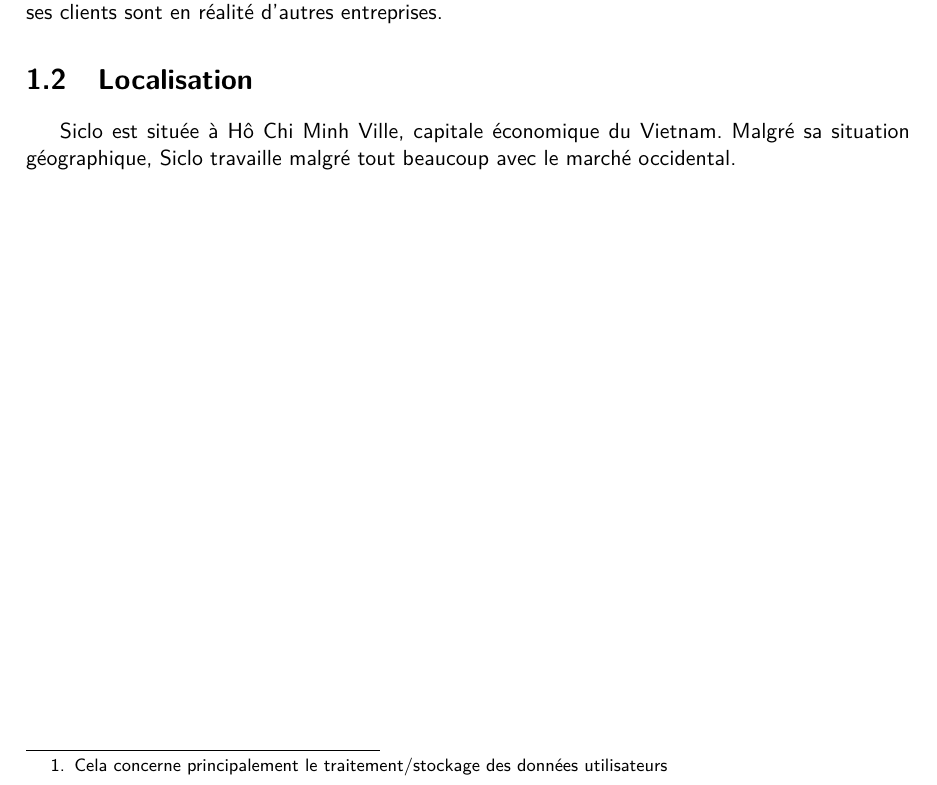
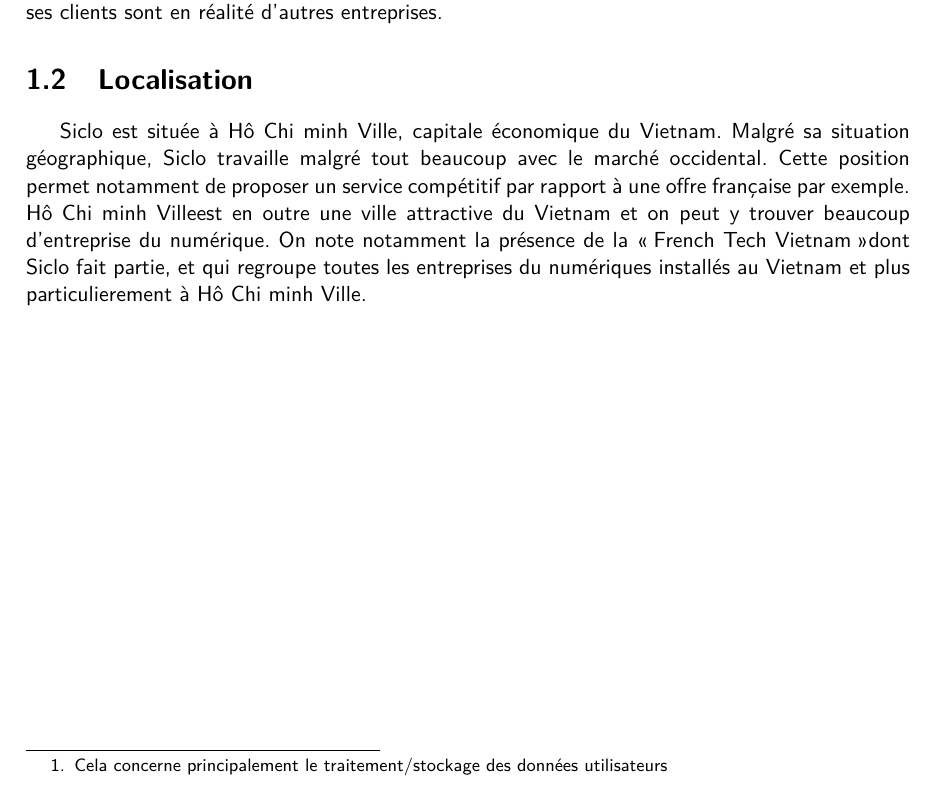
Before and after one commit to nyc4m/siclo-internship-report, a LaTeX document (siclo/siclo.tex): part of the page, cut so that both start at the same text. Compiled offline with pdfLaTeX.

Commit message:
Add more info on Siclo

```diff
--- a/siclo/siclo.tex
+++ b/siclo/siclo.tex
@@ -1,14 +1,28 @@
 \documentclass[../rapport.tex]{subfiles}
+
+\newcommand{\hcmc}{Hô Chi minh Ville}
 
 \begin{document}
     \chapter{L'entreprise~-~Siclo}
         Comme dis précédemment, Siclo est une entreprise fondée au Vietnam il y a une dizaine d'année.
         \section{Secteur d'activité}
-        Son principal secteur d'activité est le développement d'application mobile avec le développement côté serveur\footnote{Cela concerne principalement le traitement/stockage des données utilisateurs} qui est associé.
+        Son principal secteur d'activité est le développement d'application
+        mobile avec le développement côté serveur\footnote{Cela concerne
+        principalement le traitement/stockage des données utilisateurs} qui est
+        associé.
 
-        L'entreprise fonctionne principalement en business to business, c'est à dire que la plupart de ses clients sont en réalité d'autres entreprises.
+        L'entreprise fonctionne principalement en business to business, c'est à
+        dire que la plupart de ses clients sont en réalité d'autres
+        entreprises.
+
         \section{Localisation}
-        Siclo est située à Hô Chi Minh Ville, capitale économique du Vietnam. Malgré sa situation géographique, Siclo travaille malgré tout beaucoup avec le marché occidental.
-
+        Siclo est située à \hcmc, capitale économique du Vietnam.
+        Malgré sa situation géographique, Siclo travaille malgré tout beaucoup
+        avec le marché occidental. Cette position permet notamment de proposer
+        un service compétitif par rapport à une offre française par exemple.
+        \hcmc est en outre une ville attractive du Vietnam et on peut
+        y trouver beaucoup d'entreprise du numérique. On note notamment la présence
+        de la \og French Tech Vietnam \fg dont Siclo fait partie, et qui regroupe toutes
+        les entreprises du numériques installés au Vietnam et plus particulierement à \hcmc.
 
 \end{document}
```
